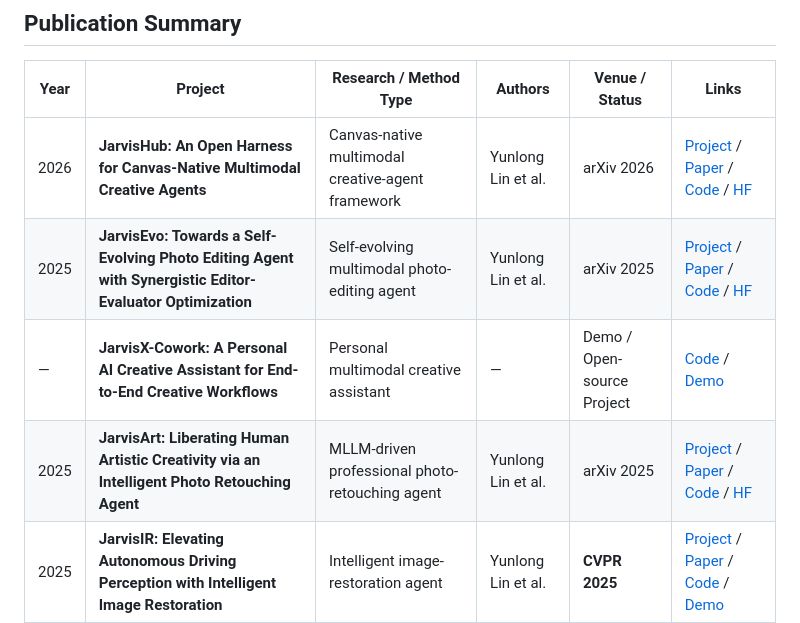
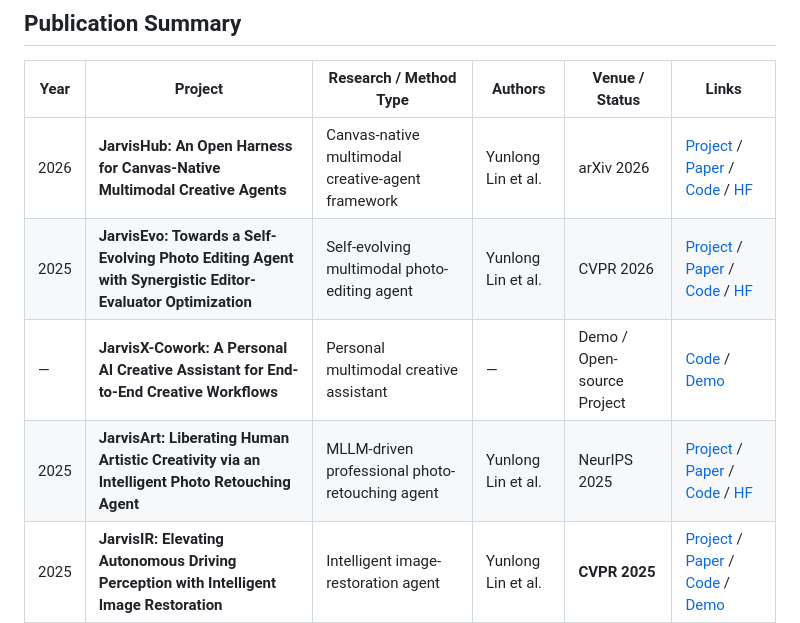
Before and after one commit to lyrics7/SmartDSP-Jarvis, a Markdown page: README.md, the part around the change. GitHub-like rendering.

```diff
--- a/README.md
+++ b/README.md
@@ -266,9 +266,9 @@ This section summarizes the featured Jarvis research projects and publications f
 | Year | Project | Research / Method Type | Authors | Venue / Status | Links |
 |---|---|---|---|---|---|
 | 2026 | **JarvisHub: An Open Harness for Canvas-Native Multimodal Creative Agents** | Canvas-native multimodal creative-agent framework | Yunlong Lin et al. | arXiv 2026 | [Project](https://www.jarvishub.site/) / [Paper](https://arxiv.org/abs/2607.23588) / [Code](https://github.com/LYL1015/JarvisHub) / [HF](https://huggingface.co/papers/2607.23588) |
-| 2025 | **JarvisEvo: Towards a Self-Evolving Photo Editing Agent with Synergistic Editor-Evaluator Optimization** | Self-evolving multimodal photo-editing agent | Yunlong Lin et al. | arXiv 2025 | [Project](https://jarvisevo.vercel.app/) / [Paper](https://arxiv.org/abs/2511.23002) / [Code](https://github.com/LYL1015/JarvisEvo) / [HF](https://huggingface.co/papers/2511.23002) |
+| 2025 | **JarvisEvo: Towards a Self-Evolving Photo Editing Agent with Synergistic Editor-Evaluator Optimization** | Self-evolving multimodal photo-editing agent | Yunlong Lin et al. | CVPR 2026 | [Project](https://jarvisevo.vercel.app/) / [Paper](https://arxiv.org/abs/2511.23002) / [Code](https://github.com/LYL1015/JarvisEvo) / [HF](https://huggingface.co/papers/2511.23002) |
 | — | **JarvisX-Cowork: A Personal AI Creative Assistant for End-to-End Creative Workflows** | Personal multimodal creative assistant | — | Demo / Open-source Project | [Code](https://github.com/LYL1015/JarvisX-Cowork) / [Demo](https://youtu.be/SiNsTmGbWlo) |
-| 2025 | **JarvisArt: Liberating Human Artistic Creativity via an Intelligent Photo Retouching Agent** | MLLM-driven professional photo-retouching agent | Yunlong Lin et al. | arXiv 2025 | [Project](https://jarvisart.vercel.app/) / [Paper](https://arxiv.org/abs/2506.17612) / [Code](https://github.com/LYL1015/JarvisArt) / [HF](https://huggingface.co/papers/2506.17612) |
+| 2025 | **JarvisArt: Liberating Human Artistic Creativity via an Intelligent Photo Retouching Agent** | MLLM-driven professional photo-retouching agent | Yunlong Lin et al. | NeurIPS 2025 | [Project](https://jarvisart.vercel.app/) / [Paper](https://arxiv.org/abs/2506.17612) / [Code](https://github.com/LYL1015/JarvisArt) / [HF](https://huggingface.co/papers/2506.17612) |
 | 2025 | **JarvisIR: Elevating Autonomous Driving Perception with Intelligent Image Restoration** | Intelligent image-restoration agent | Yunlong Lin et al. | **CVPR 2025** | [Project](https://cvpr2025-jarvisir.github.io/) / [Paper](https://lyl1015.github.io/papers/CVPR2025_JarvisIR.pdf) / [Code](https://github.com/LYL1015/JarvisIR) / [Demo](https://huggingface.co/spaces/LYL1015/JarvisIR) |
 
 ---
```
